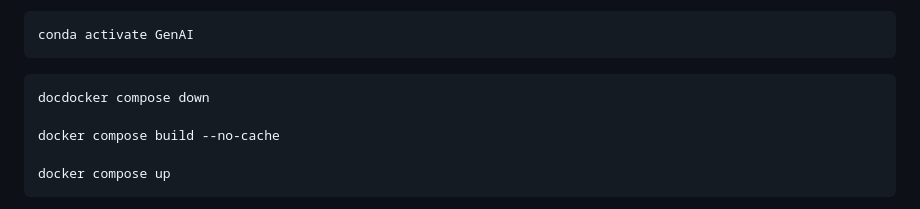
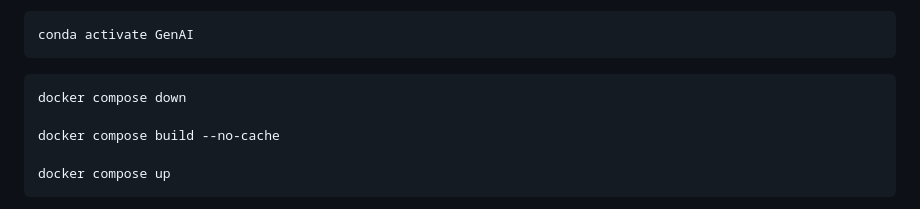
Before and after one commit to Bharatimudigoudra/zeroqueue-hubble, a Markdown page: README.md, the part around the change. Drawn GitHub-style.

````diff
--- a/README.md
+++ b/README.md
@@ -45,7 +45,7 @@ conda activate GenAI
 ```
 
 ```powershell
-docdocker compose down
+docker compose down
 
 docker compose build --no-cache
 
````
